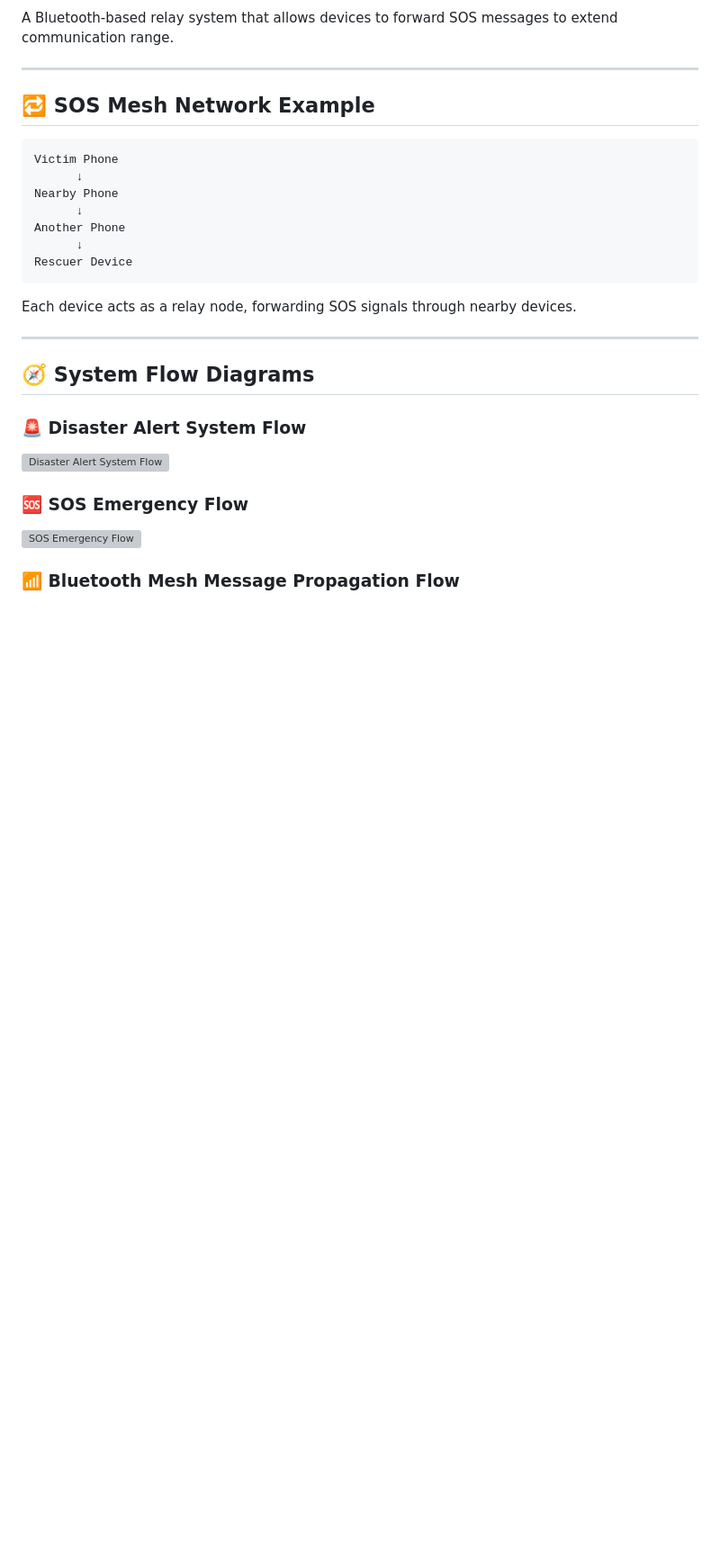
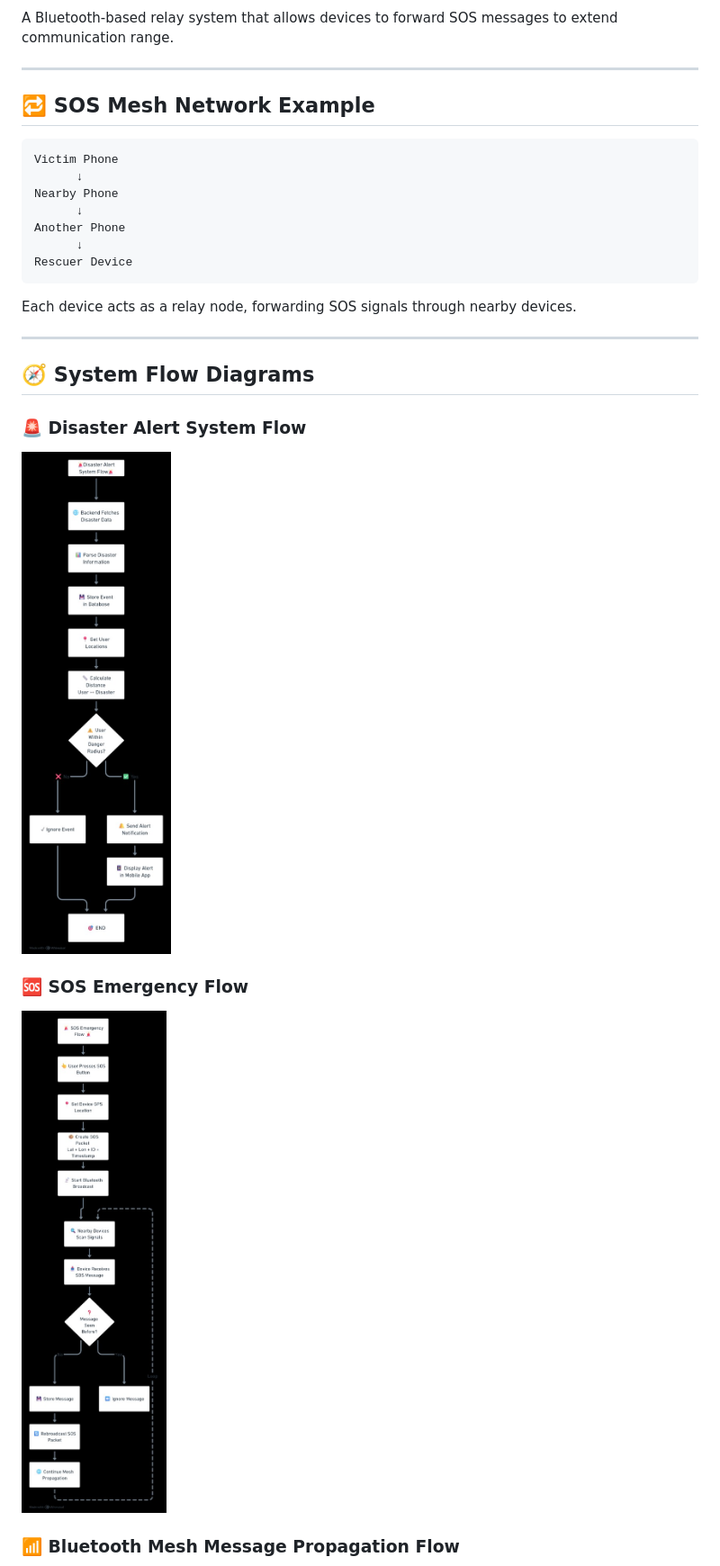
Before and after one commit to ilakkiyan23/Rescue-link, a Markdown page: README.md, the part around one of its changes. Shown at 90% size. Rendered like a GitHub page; pictures changed too: docs/images/disaster-alert-flow.jpg (added), docs/images/sos-emergency-flow.jpg (added); blank space fills up the shorter version; grey boxes are pictures that could not be loaded.

Commit message:
Add flow images and update README diagram links

```diff
--- a/README.md
+++ b/README.md
@@ -104,9 +104,9 @@ Each device acts as a relay node, forwarding SOS signals through nearby devices.
 ## 🧭 System Flow Diagrams
 
 ### 🚨 Disaster Alert System Flow
-![Disaster Alert System Flow](image3)
+![Disaster Alert System Flow](docs/images/disaster-alert-flow.jpg)
 
 ### 🆘 SOS Emergency Flow
-![SOS Emergency Flow](image2)
+![SOS Emergency Flow](docs/images/sos-emergency-flow.jpg)
 
 ### 📶 Bluetooth Mesh Message Propagation Flow
```
Also changed, not shown: other parts of README.md (+1 -1 lines), docs/images/bluetooth-mesh-flow.jpg (added), 1 other file.
